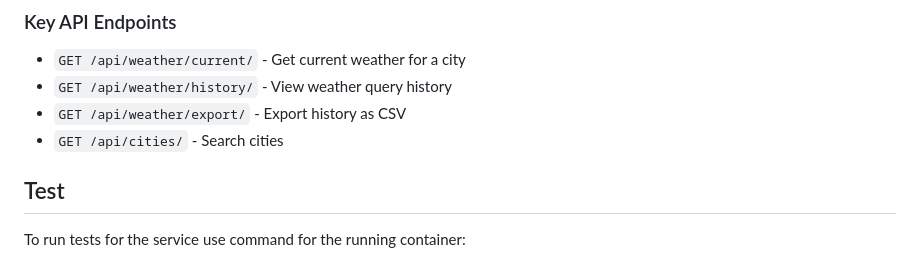
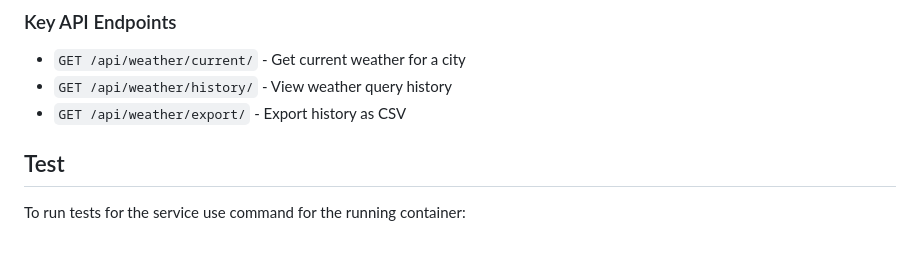
Before and after one commit to ILUTM/weather_app, a Markdown page: README.md, the part around the change. Rendered like a GitHub page.

Commit message:
Update README.md
fix/18/deleted non-excisting API

```diff
--- a/README.md
+++ b/README.md
@@ -148,7 +148,6 @@ http://localhost:8000/health/
 - `GET /api/weather/current/` - Get current weather for a city
 - `GET /api/weather/history/` - View weather query history
 - `GET /api/weather/export/` - Export history as CSV
-- `GET /api/cities/` - Search cities
 
 ## Test
 
```
